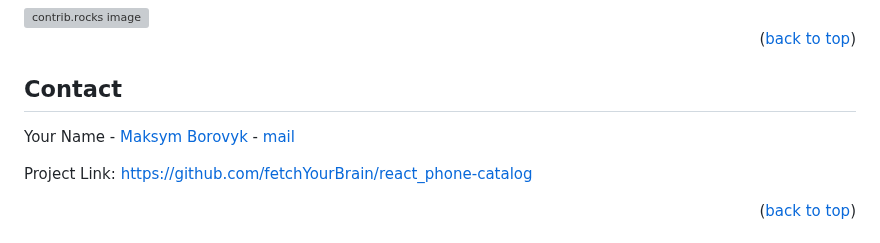
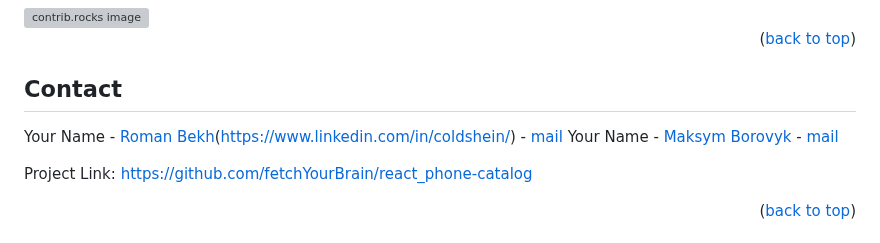
Before and after one commit to fetchYourBrain/react_phone-catalog, a Markdown page: README.md, the part around the change. Rendered like a GitHub page; grey boxes are pictures that could not be loaded.

```diff
--- a/README.md
+++ b/README.md
@@ -140,6 +140,7 @@ Don't forget to give the project a star! Thanks again!
 
 ## Contact
 
+Your Name - [Roman Bekh][linkedin-url](https://www.linkedin.com/in/coldshein/) - [mail](mailto:bekh.roman.dev@gmail.com)
 Your Name - [Maksym Borovyk][linkedin-url] - [mail](mailto:borovyk.maxym@gmail.com)
 
 Project Link: https://github.com/fetchYourBrain/react_phone-catalog
```
